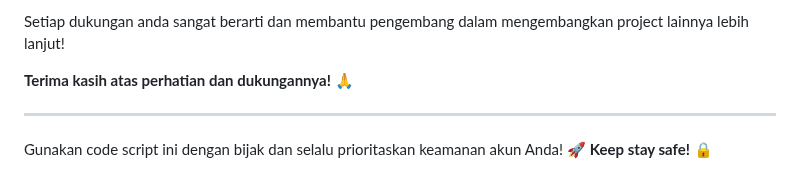
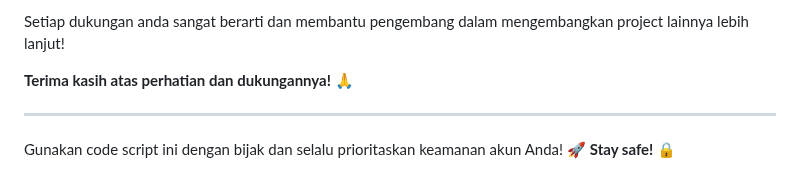
Before and after one commit to plexynex/InstagramUnfollowersChecker, a Markdown page: README.md, the part around the change. GitHub-like rendering.

```diff
--- a/README.md
+++ b/README.md
@@ -67,4 +67,4 @@ Setiap dukungan anda sangat berarti dan membantu pengembang dalam mengembangkan
 ---
 
 Gunakan code script ini dengan bijak dan selalu prioritaskan keamanan akun Anda!
-🚀 **Keep stay safe!** 🔒
+🚀 **Stay safe!** 🔒
```
